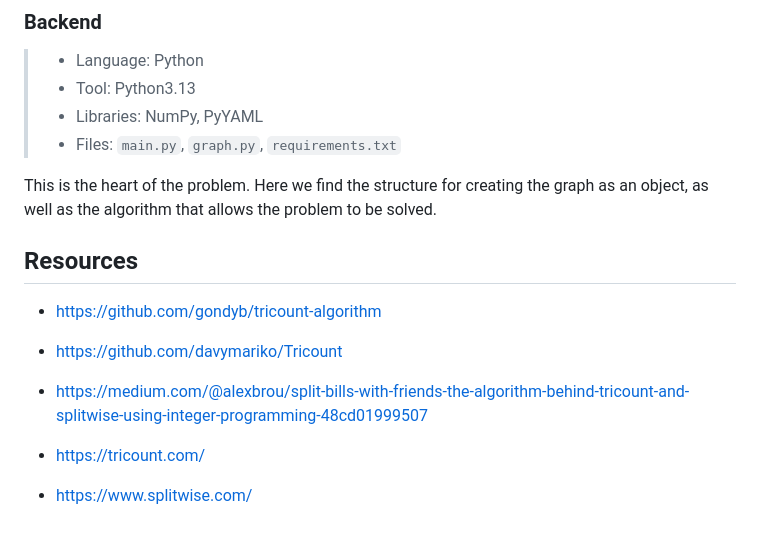
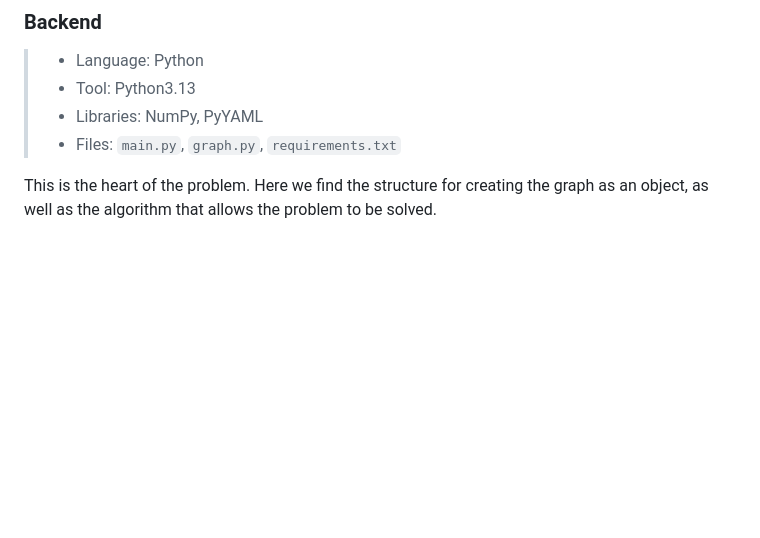
Before and after one commit to mathis-dchr/Graph3Count, a Markdown page: README.md, the part around the change. Drawn GitHub-style; blank space fills up the shorter version.

Commit message:
README cleanup

```diff
--- a/README.md
+++ b/README.md
@@ -85,13 +85,3 @@ This section simply provides a visual representation of the graph associated wit
 >- Files: `main.py`, `graph.py`, `requirements.txt`
 
 This is the heart of the problem. Here we find the structure for creating the graph as an object, as well as the algorithm that allows the problem to be solved.
-
-
-
-## Resources
-- https://github.com/gondyb/tricount-algorithm
-- https://github.com/davymariko/Tricount
-- https://medium.com/@alexbrou/split-bills-with-friends-the-algorithm-behind-tricount-and-splitwise-using-integer-programming-48cd01999507
-
-- https://tricount.com/
-- https://www.splitwise.com/
```
